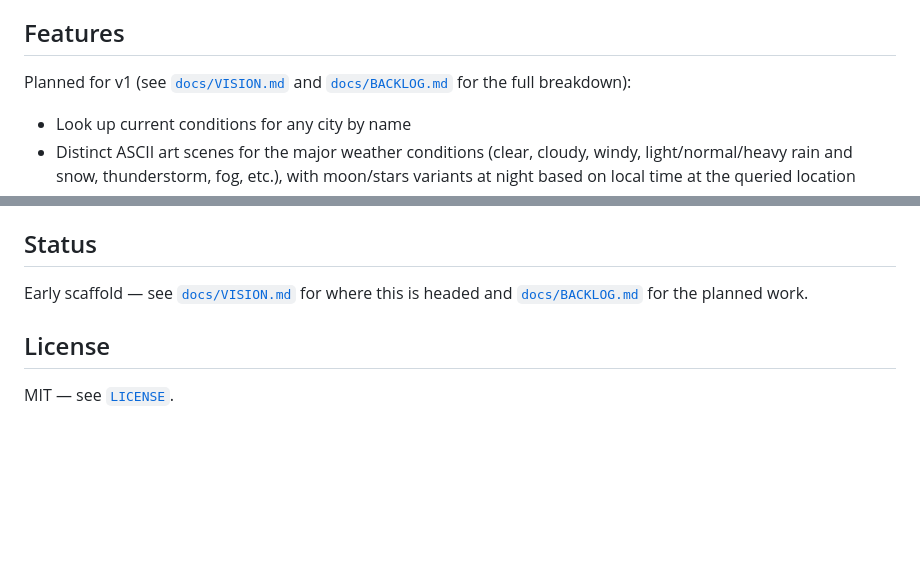
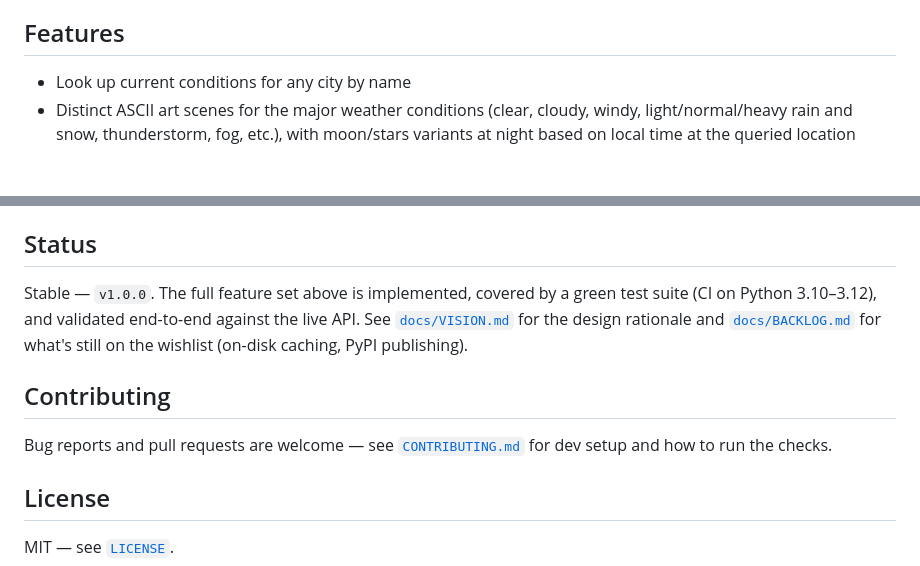
Before and after one commit to ctkrug/ascii-weather, a Markdown page: README.md, 2 parts joined by grey strips. Rendered like a GitHub page; blank space fills up the shorter version.

Commit message:
docs(readme): reflect shipped v1.0.0 state
Drop the "planned for v1" / "early scaffold" framing now that the feature
set is implemented and tested, mark the status stable, and link
CONTRIBUTING for would-be contributors.

```diff
--- a/README.md
+++ b/README.md
@@ -70,9 +70,6 @@ else competing for your attention.
 
 ## Features
 
-Planned for v1 (see [`docs/VISION.md`](docs/VISION.md) and
-[`docs/BACKLOG.md`](docs/BACKLOG.md) for the full breakdown):
-
 - Look up current conditions for any city by name
 - Distinct ASCII art scenes for the major weather conditions (clear, cloudy,
   windy, light/normal/heavy rain and snow, thunderstorm, fog, etc.), with
@@ -98,8 +95,16 @@ Planned for v1 (see [`docs/VISION.md`](docs/VISION.md) and
 
 ## Status
 
-Early scaffold — see [`docs/VISION.md`](docs/VISION.md) for where this is
-headed and [`docs/BACKLOG.md`](docs/BACKLOG.md) for the planned work.
+Stable — `v1.0.0`. The full feature set above is implemented, covered by a
+green test suite (CI on Python 3.10–3.12), and validated end-to-end against
+the live API. See [`docs/VISION.md`](docs/VISION.md) for the design rationale
+and [`docs/BACKLOG.md`](docs/BACKLOG.md) for what's still on the wishlist
+(on-disk caching, PyPI publishing).
+
+## Contributing
+
+Bug reports and pull requests are welcome — see
+[`CONTRIBUTING.md`](CONTRIBUTING.md) for dev setup and how to run the checks.
 
 ## License
 
```
